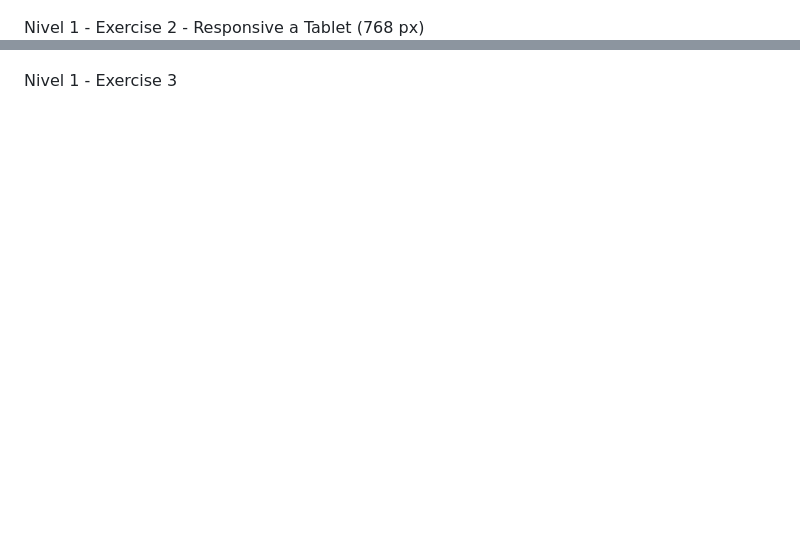
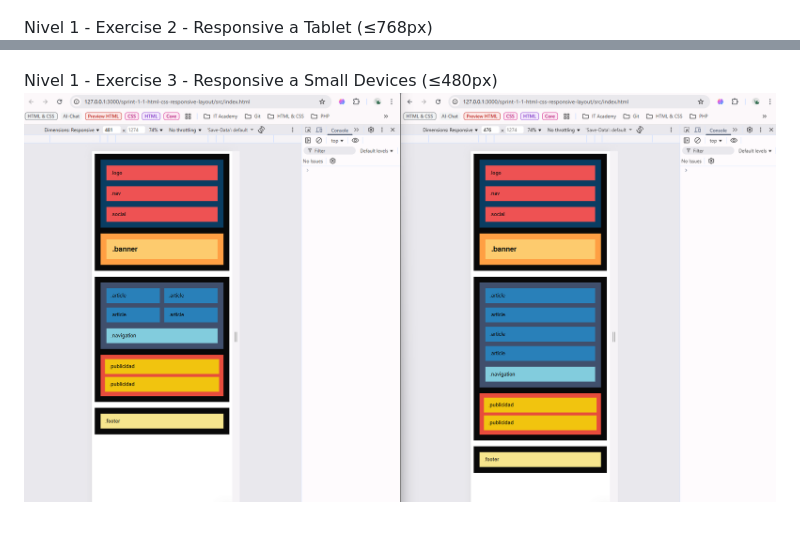
Before and after one commit to fdesouzabcn/sprint-1-1-html-css-responsive-layout, a Markdown page: README.md, 2 parts joined by grey strips. Drawn GitHub-style; pictures changed too: img/small_devices_480px.png (added); blank space fills up the shorter version.

Commit message:
feat:add resposive design to small devices  480px - nivel 1 - exercici3

```diff
--- a/README.md
+++ b/README.md
@@ -15,6 +15,7 @@
   ![desktop_1200](img/desktop.png)
 
-  Nivel 1 - Exercise 2 - Responsive a Tablet (768 px)
+  Nivel 1 - Exercise 2 - Responsive a Tablet (≤768px)
   ![tablet_768](img/tablet_768px.png)
 
-  Nivel 1 - Exercise 3
+  Nivel 1 - Exercise 3 - Responsive a Small Devices (≤480px)
+ ![small_devices_480](img/small_devices_480px.png)
```
Also changed, not shown: other parts of README.md (+1 -1 lines), 1 other file.
